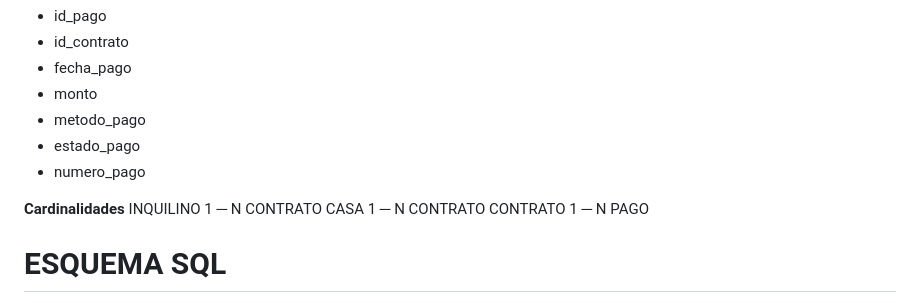
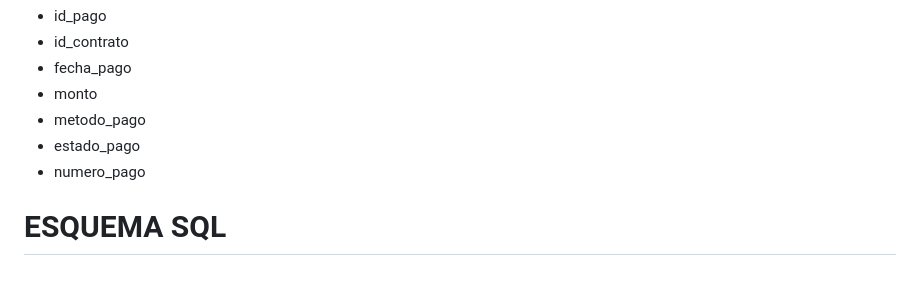
Before and after one commit to her-alt/PracticoU1, a Markdown page: README.md, the part around the change. GitHub-like rendering; blank space fills up the shorter version.

```diff
--- a/README.md
+++ b/README.md
@@ -104,11 +104,6 @@ los registros de manera sencilla.
 * estado_pago
 * numero_pago
 
-**Cardinalidades**
-INQUILINO 1 ─ N CONTRATO
-CASA 1 ─ N CONTRATO
-CONTRATO 1 ─ N PAGO
-
 # ESQUEMA SQL
 
 entity INQUILINO {
```
